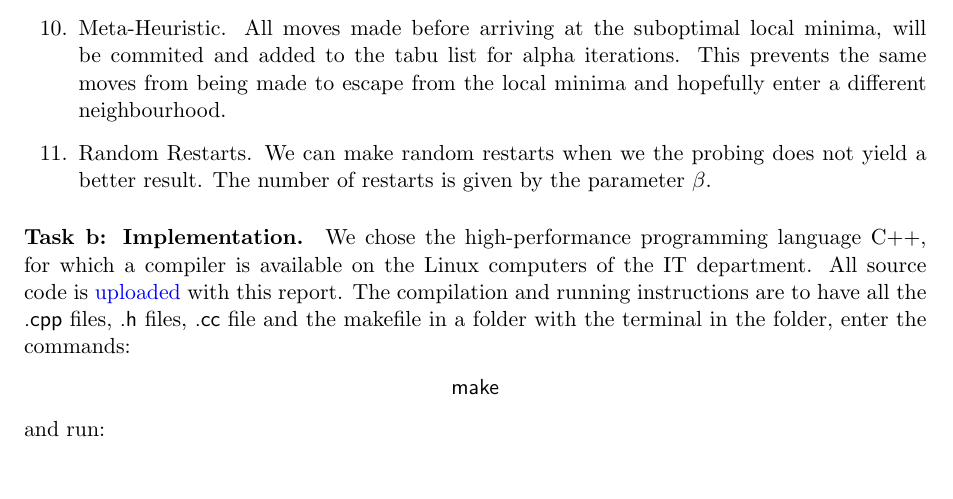
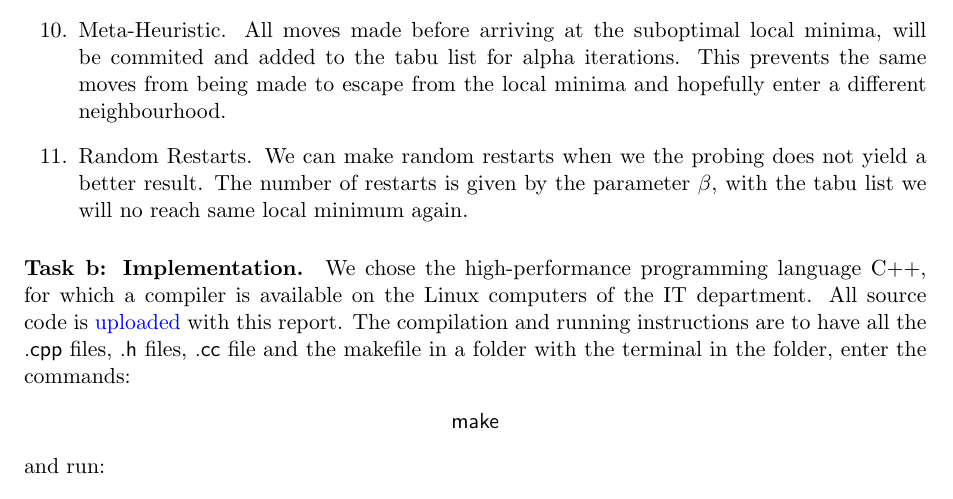
Before and after one commit to UU-AD-III-2023/AD3, a LaTeX document (DemoReports/demoReport.tex, which reads DemoReports/report-SLS.tex): part of page 5 of 7, cut so that both start at the same text. Compiled offline with pdfLaTeX.

Commit message:
Report edit random restarts

```diff
--- a/DemoReports/report-SLS.tex
+++ b/DemoReports/report-SLS.tex
@@ -130,7 +130,7 @@ As the rows are represented in arrays, we can evaluate the cost difference from
 %  %
 %  In case of simulated annealing: explain how you chose the cooling
 %  function, cooling rate, and initial temperature.}
-\item Random Restarts. We can make random restarts when we the probing does not yield a better result. The number of restarts is given by the parameter $\beta$.
+\item Random Restarts. We can make random restarts when we the probing does not yield a better result. The number of restarts is given by the parameter $\beta$, with the tabu list we will no reach same local minimum again.
 %\todo{Describe how to detect or guess that a
 %  random restart should be made, as part of the meta-heuristic.}
 %\item Optional Tweaks.  \todo{Describe improvements such as aspiration,
```
Also changed, not shown: DemoReports/demoReport.pdf, 2 other files.
